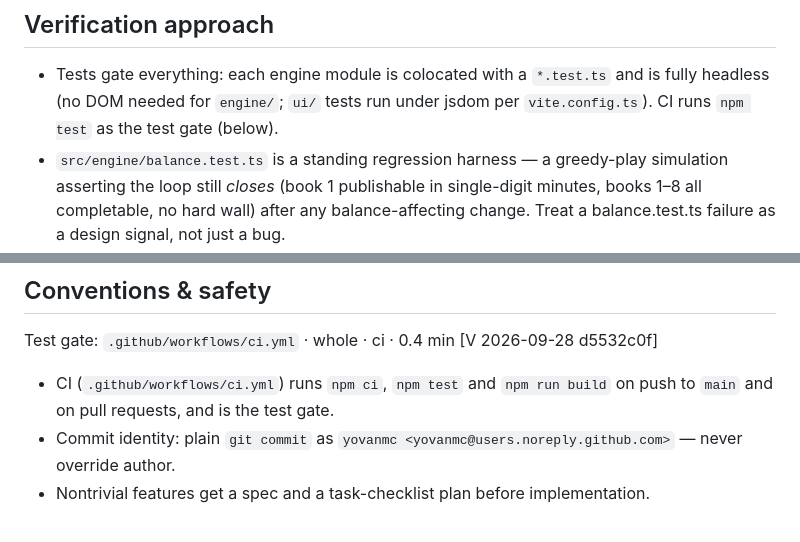
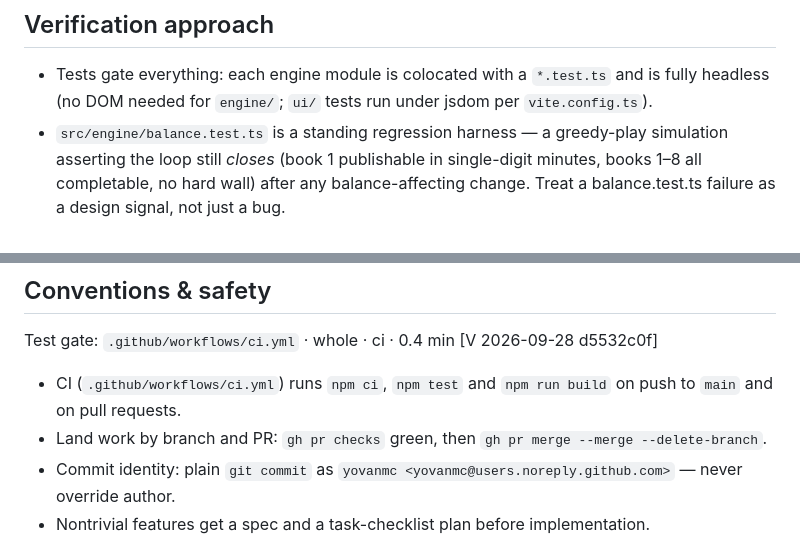
Before and after one commit to yovanmc/PlotArmor, a Markdown page: CLAUDE.md, 2 parts joined by grey strips. Rendered like a GitHub page.

Commit message:
Land work by PR so CI gates before merge
Main is not protected, so CI only gates a change when it lands by PR.
The contract now says so, as PRs 6 to 8 did, and states the gate once.

Co-Authored-By: Claude Opus 5.5 <noreply@anthropic.com>

```diff
--- a/CLAUDE.md
+++ b/CLAUDE.md
@@ -39,7 +39,7 @@ npm run preview    # serve the production build
 
 - Tests gate everything: each engine module is colocated with a `*.test.ts`
   and is fully headless (no DOM needed for `engine/`; `ui/` tests run under
-  jsdom per `vite.config.ts`). CI runs `npm test` as the test gate (below).
+  jsdom per `vite.config.ts`).
 - `src/engine/balance.test.ts` is a standing regression harness — a greedy-play
   simulation asserting the loop still *closes* (book 1 publishable in single-digit
   minutes, books 1–8 all completable, no hard wall) after any balance-affecting
@@ -54,7 +54,8 @@ npm run preview    # serve the production build
 Test gate: `.github/workflows/ci.yml` · whole · ci · 0.4 min [V 2026-09-28 d5532c0f]
 
 - CI (`.github/workflows/ci.yml`) runs `npm ci`, `npm test` and `npm run build`
-  on push to `main` and on pull requests, and is the test gate.
+  on push to `main` and on pull requests.
+- Land work by branch and PR: `gh pr checks` green, then `gh pr merge --merge --delete-branch`.
 - Commit identity: plain `git commit` as `yovanmc <yovanmc@users.noreply.github.com>`
   — never override author.
 - Nontrivial features get a spec and a task-checklist plan before implementation.
```
